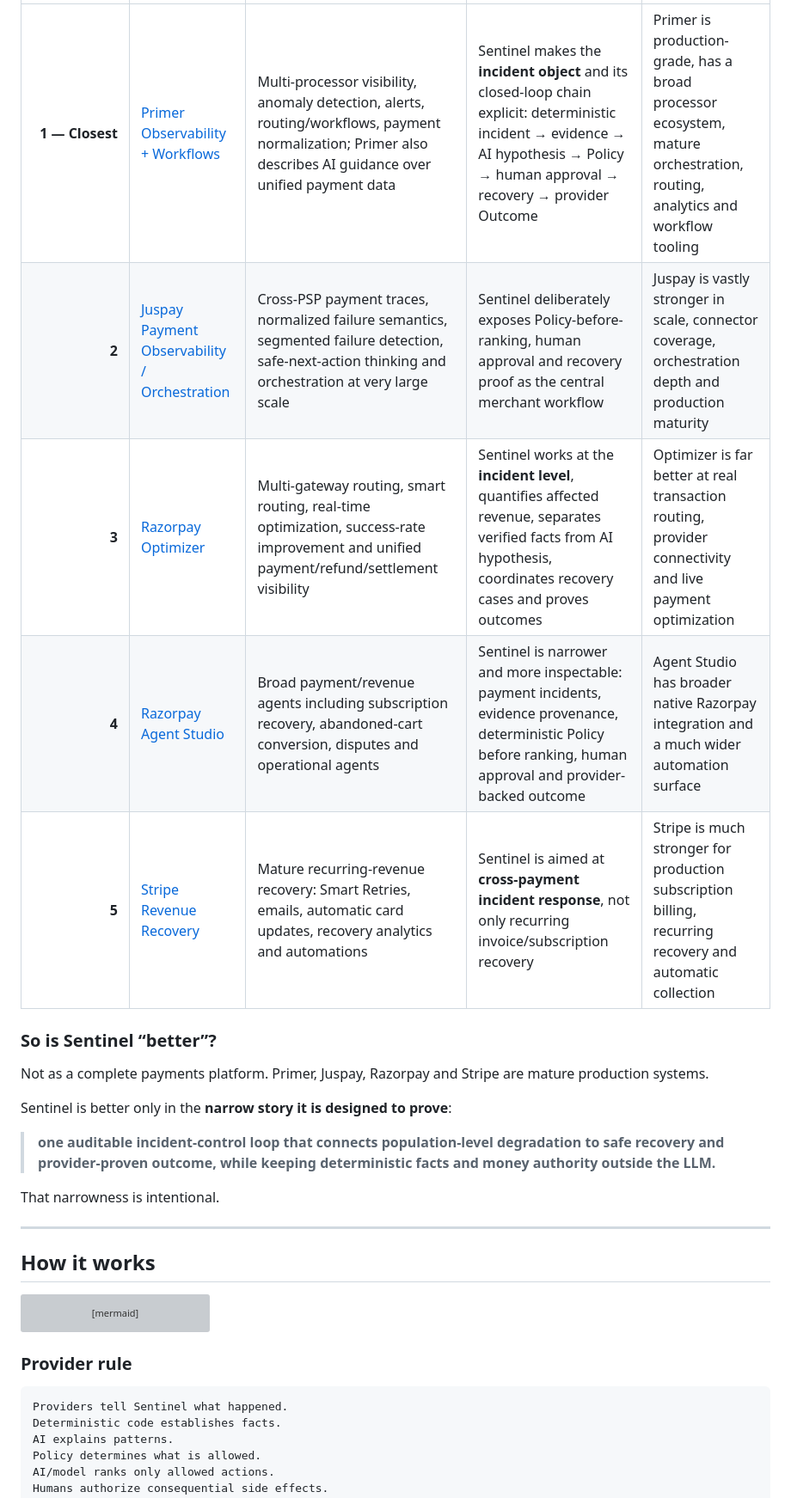
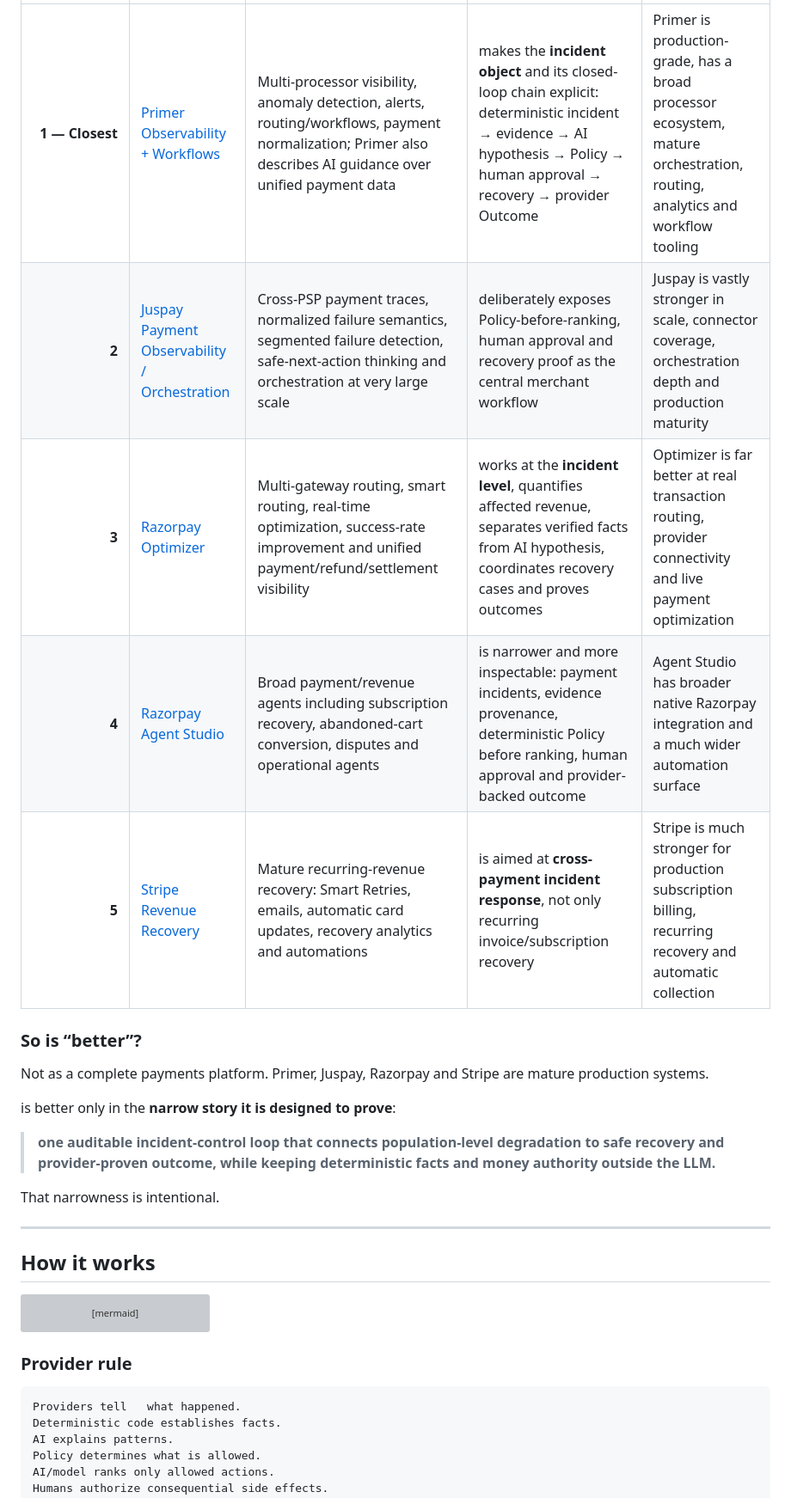
Before and after one commit to aditya-zig/Revnue-Agent, a Markdown page: README.md, the part around one of its changes. Shown at 86% size. GitHub-like rendering; grey boxes are pictures that could not be loaded.

````diff
--- a/README.md
+++ b/README.md
@@ -191,15 +190,15 @@ The strongest strategic framing is therefore:
 | ---: | --- | --- | --- | --- |
-| **1 — Closest** | [Primer Observability + Workflows](https://primer.io/blog/observability-launch) | Multi-processor visibility, anomaly detection, alerts, routing/workflows, payment normalization; Primer also describes AI guidance over unified payment data | Sentinel makes the **incident object** and its closed-loop chain explicit: deterministic incident → evidence → AI hypothesis → Policy → human approval → recovery → provider Outcome | Primer is production-grade, has a broad processor ecosystem, mature orchestration, routing, analytics and workflow tooling |
-| **2** | [Juspay Payment Observability / Orchestration](https://juspay.io/blog/what-is-payment-observability-solving-silent-failures-for-multi-psp-merchants) | Cross-PSP payment traces, normalized failure semantics, segmented failure detection, safe-next-action thinking and orchestration at very large scale | Sentinel deliberately exposes Policy-before-ranking, human approval and recovery proof as the central merchant workflow | Juspay is vastly stronger in scale, connector coverage, orchestration depth and production maturity |
-| **3** | [Razorpay Optimizer](https://razorpay.com/docs/payments/optimizer/) | Multi-gateway routing, smart routing, real-time optimization, success-rate improvement and unified payment/refund/settlement visibility | Sentinel works at the **incident level**, quantifies affected revenue, separates verified facts from AI hypothesis, coordinates recovery cases and proves outcomes | Optimizer is far better at real transaction routing, provider connectivity and live payment optimization |
-| **4** | [Razorpay Agent Studio](https://razorpay.com/agent-studio/) | Broad payment/revenue agents including subscription recovery, abandoned-cart conversion, disputes and operational agents | Sentinel is narrower and more inspectable: payment incidents, evidence provenance, deterministic Policy before ranking, human approval and provider-backed outcome | Agent Studio has broader native Razorpay integration and a much wider automation surface |
-| **5** | [Stripe Revenue Recovery](https://docs.stripe.com/billing/revenue-recovery) | Mature recurring-revenue recovery: Smart Retries, emails, automatic card updates, recovery analytics and automations | Sentinel is aimed at **cross-payment incident response**, not only recurring invoice/subscription recovery | Stripe is much stronger for production subscription billing, recurring recovery and automatic collection |
+| **1 — Closest** | [Primer Observability + Workflows](https://primer.io/blog/observability-launch) | Multi-processor visibility, anomaly detection, alerts, routing/workflows, payment normalization; Primer also describes AI guidance over unified payment data |   makes the **incident object** and its closed-loop chain explicit: deterministic incident → evidence → AI hypothesis → Policy → human approval → recovery → provider Outcome | Primer is production-grade, has a broad processor ecosystem, mature orchestration, routing, analytics and workflow tooling |
+| **2** | [Juspay Payment Observability / Orchestration](https://juspay.io/blog/what-is-payment-observability-solving-silent-failures-for-multi-psp-merchants) | Cross-PSP payment traces, normalized failure semantics, segmented failure detection, safe-next-action thinking and orchestration at very large scale |   deliberately exposes Policy-before-ranking, human approval and recovery proof as the central merchant workflow | Juspay is vastly stronger in scale, connector coverage, orchestration depth and production maturity |
+| **3** | [Razorpay Optimizer](https://razorpay.com/docs/payments/optimizer/) | Multi-gateway routing, smart routing, real-time optimization, success-rate improvement and unified payment/refund/settlement visibility |   works at the **incident level**, quantifies affected revenue, separates verified facts from AI hypothesis, coordinates recovery cases and proves outcomes | Optimizer is far better at real transaction routing, provider connectivity and live payment optimization |
+| **4** | [Razorpay Agent Studio](https://razorpay.com/agent-studio/) | Broad payment/revenue agents including subscription recovery, abandoned-cart conversion, disputes and operational agents |   is narrower and more inspectable: payment incidents, evidence provenance, deterministic Policy before ranking, human approval and provider-backed outcome | Agent Studio has broader native Razorpay integration and a much wider automation surface |
+| **5** | [Stripe Revenue Recovery](https://docs.stripe.com/billing/revenue-recovery) | Mature recurring-revenue recovery: Smart Retries, emails, automatic card updates, recovery analytics and automations |   is aimed at **cross-payment incident response**, not only recurring invoice/subscription recovery | Stripe is much stronger for production subscription billing, recurring recovery and automatic collection |
 
-### So is Sentinel “better”?
+### So is   “better”?
 
 Not as a complete payments platform. Primer, Juspay, Razorpay and Stripe are mature production systems.
 
-Sentinel is better only in the **narrow story it is designed to prove**:
+  is better only in the **narrow story it is designed to prove**:
 
 > **one auditable incident-control loop that connects population-level degradation to safe recovery and provider-proven outcome, while keeping deterministic facts and money authority outside the LLM.**
 
@@ -231,7 +230,7 @@ flowchart LR
 ### Provider rule
 
 ```text
-Providers tell Sentinel what happened.
+Providers tell   what happened.
 Deterministic code establishes facts.
 AI explains patterns.
 Policy determines what is allowed.
````
Also changed, not shown: other parts of README.md (+35 -36 lines).
